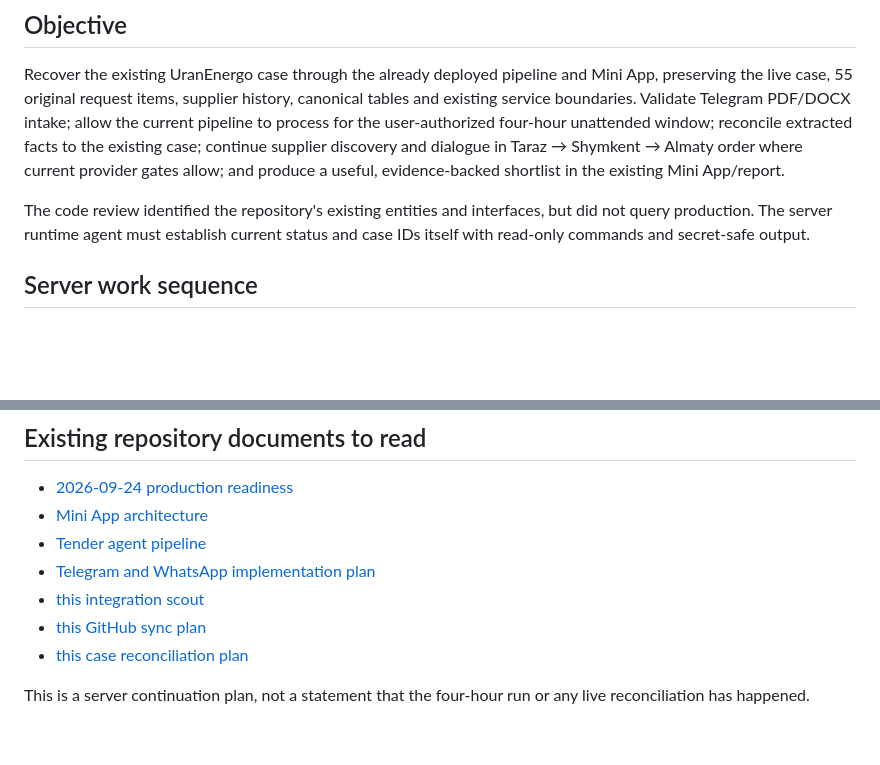
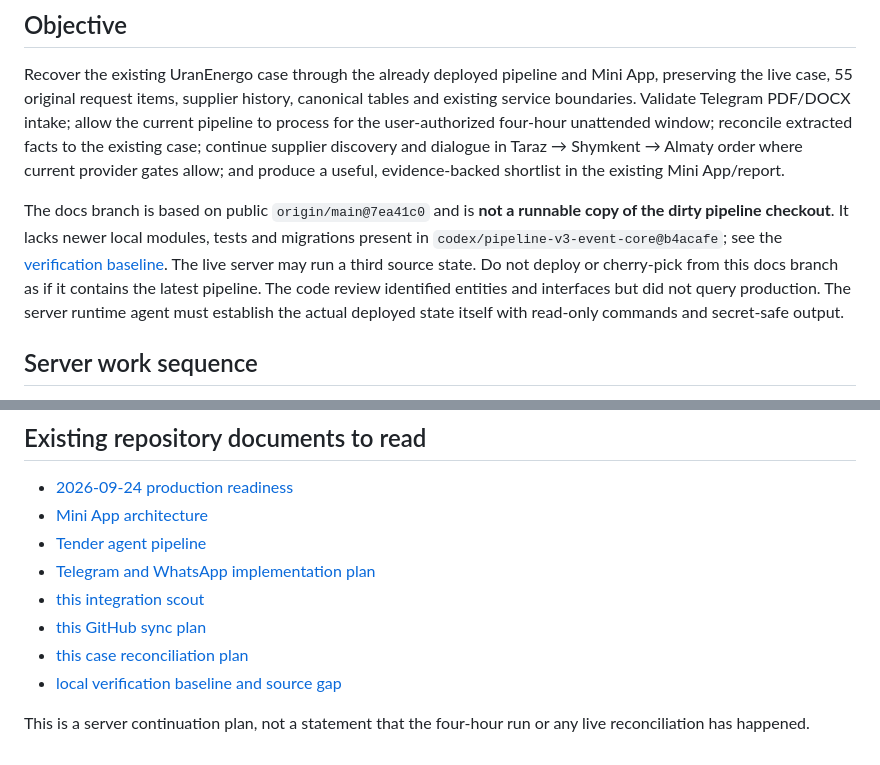
Before and after one commit to mrMoses2000/tenders, a Markdown page: docs/uranenergo-2026-10-18/CONTINUATION.md, 2 parts joined by grey strips. Rendered like a GitHub page; blank space fills up the shorter version.

Commit message:
docs: record UranEnergo verification baseline

```diff
--- a/docs/uranenergo-2026-10-18/CONTINUATION.md
+++ b/docs/uranenergo-2026-10-18/CONTINUATION.md
@@ -20,7 +20,7 @@ Do not continue if the branch or commit differs from the handoff or the expected
 
 Recover the existing UranEnergo case through the already deployed pipeline and Mini App, preserving the live case, 55 original request items, supplier history, canonical tables and existing service boundaries. Validate Telegram PDF/DOCX intake; allow the current pipeline to process for the user-authorized four-hour unattended window; reconcile extracted facts to the existing case; continue supplier discovery and dialogue in Taraz → Shymkent → Almaty order where current provider gates allow; and produce a useful, evidence-backed shortlist in the existing Mini App/report.
 
-The code review identified the repository's existing entities and interfaces, but did not query production. The server runtime agent must establish current status and case IDs itself with read-only commands and secret-safe output.
+The docs branch is based on public `origin/main@7ea41c0` and is **not a runnable copy of the dirty pipeline checkout**. It lacks newer local modules, tests and migrations present in `codex/pipeline-v3-event-core@b4acafe`; see the [verification baseline](verification-baseline.md). The live server may run a third source state. Do not deploy or cherry-pick from this docs branch as if it contains the latest pipeline. The code review identified entities and interfaces but did not query production. The server runtime agent must establish the actual deployed state itself with read-only commands and secret-safe output.
 
 ## Server work sequence
 
@@ -58,5 +58,6 @@ For the requested four-hour work window, record start/end UTC and Almaty times,
 - [this integration scout](integration-scout.md)
 - [this GitHub sync plan](github-sync-plan.md)
 - [this case reconciliation plan](case-reconciliation-plan.md)
+- [local verification baseline and source gap](verification-baseline.md)
 
 This is a server continuation plan, not a statement that the four-hour run or any live reconciliation has happened.
```
Also changed, not shown: docs/uranenergo-2026-10-18/verification-baseline.md (added, +39 -0 lines).
